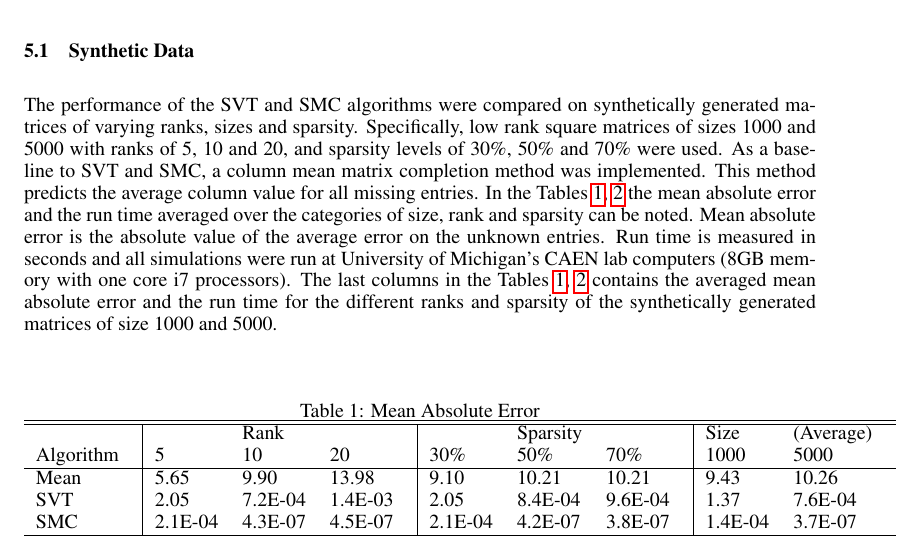
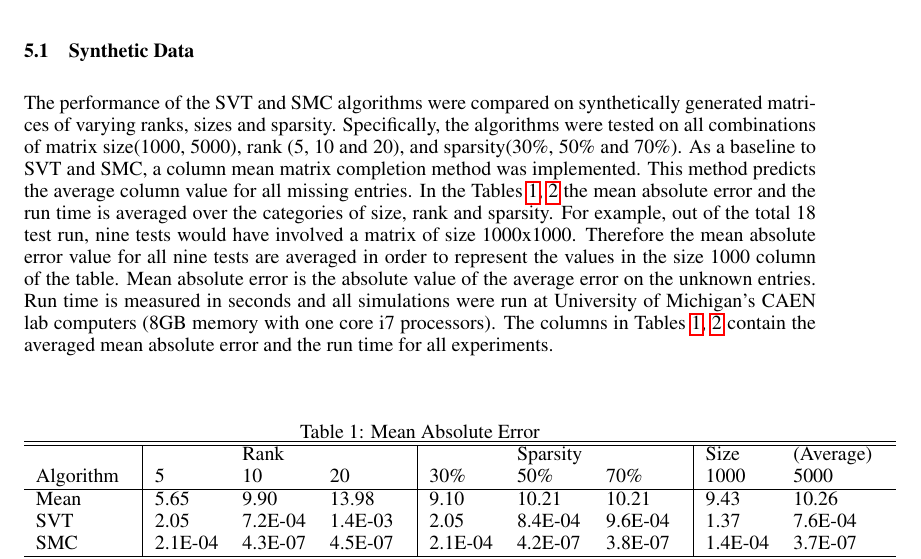
Before and after one commit to nitinga/Write-up, a LaTeX paper (writeup.tex): part of page 5 of 7, cut so that both start at the same text. Compiled offline with pdfLaTeX.

Commit message:
Update writeup.tex

```diff
--- a/writeup.tex
+++ b/writeup.tex
@@ -215,8 +215,8 @@ neighbor has the largest weight.
 
 \section{Experimental Results}
 \subsection{Synthetic Data}
-The performance of the SVT and SMC algorithms were compared on synthetically generated matrices of varying ranks, sizes and sparsity. Specifically, low rank square matrices of sizes 1000 and 5000 with ranks of 5, 10 and 20, and sparsity levels of 30\%, 50\% and 70\% were used. As a baseline to SVT and SMC, a column mean matrix completion method was implemented. This method predicts the average column value for all missing entries.
-In the Tables~\ref{MAE},~\ref{Time} the mean absolute error and the run time averaged over the categories of size, rank and sparsity can be noted. Mean absolute error is the absolute value of the average error on the unknown entries. Run time is measured in seconds and all simulations were run at University of Michigan's CAEN lab computers (8GB memory with one core i7 processors). The last columns in the Tables~\ref{MAE},~\ref{Time} contains the averaged mean absolute error and the run time for the different ranks and sparsity of the synthetically generated matrices of size 1000 and 5000.
+The performance of the SVT and SMC algorithms were compared on synthetically generated matrices of varying ranks, sizes and sparsity. Specifically, the algorithms were tested on all combinations of matrix size(1000, 5000), rank (5, 10 and 20), and sparsity(30\%, 50\% and 70\%). As a baseline to SVT and SMC, a column mean matrix completion method was implemented. This method predicts the average column value for all missing entries.
+In the Tables~\ref{MAE},~\ref{Time} the mean absolute error and the run time is averaged over the categories of size, rank and sparsity. For example, out of the total 18 test run, nine tests would have involved a matrix of size 1000x1000. Therefore the mean absolute error value for all nine tests are averaged in order to represent the values in the size 1000 column of the table. Mean absolute error is the absolute value of the average error on the unknown entries. Run time is measured in seconds and all simulations were run at University of Michigan's CAEN lab computers (8GB memory with one core i7 processors). The columns in Tables~\ref{MAE},~\ref{Time} contain the averaged mean absolute error and the run time for all experiments.
 
 \begin{table} [ht!]
 \centering
```
